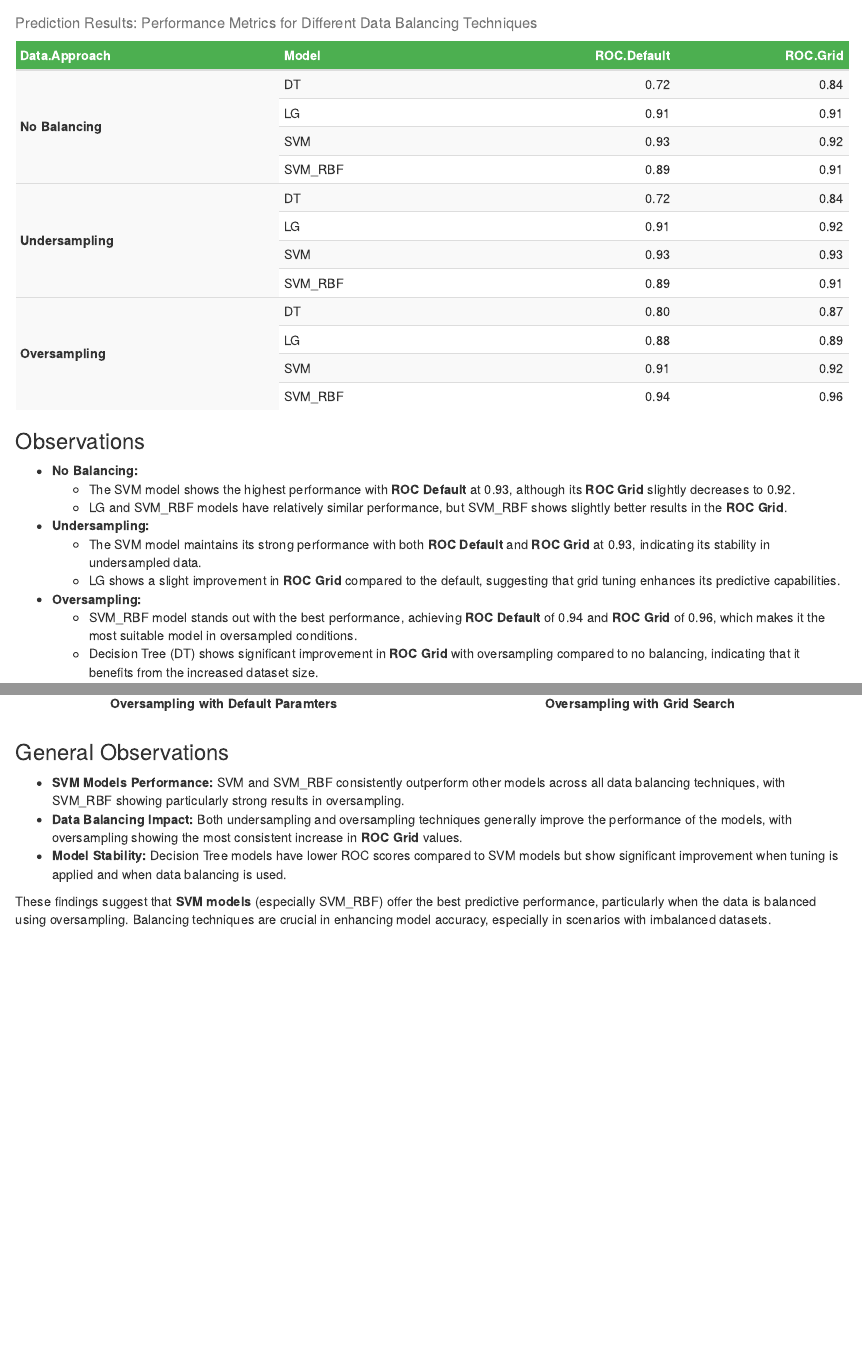
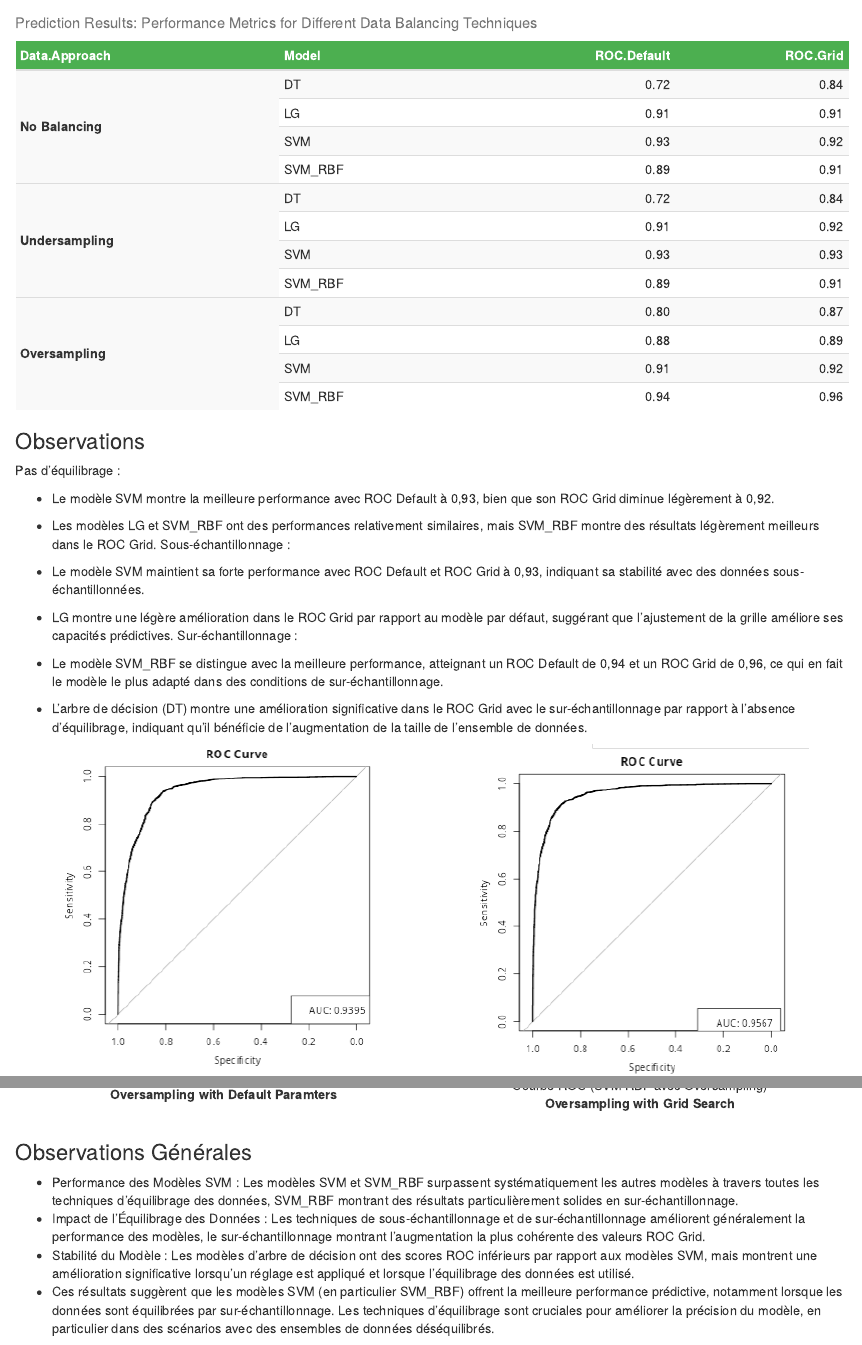
Before and after one commit to RamiBouk/Shiny_Project, an R Markdown document (data2_report.rmd): the page in a window 1100 px wide, from 2230 px down, and a second part further down, joined at a grey line. Rendered offline with R 4.5, knitr and Pandoc, with nearby package versions; drawn as R Markdown's standard HTML page in place of the format the file asks for; some code elsewhere in the file could not run offline; common packages that the code uses without loading them are loaded.

Commit message:
pushing to remote modifications

````diff
--- a/data2_report.rmd
+++ b/data2_report.rmd
@@ -345,19 +345,18 @@ kable(new_data, caption = "Prediction Results: Performance Metrics for Different
   kable_styling(bootstrap_options = c("striped", "hover", "condensed", "responsive"))
 ```
 ### Observations
+Pas d'équilibrage :
 
-- **No Balancing:**
-  - The SVM model shows the highest performance with **ROC Default** at 0.93, although its **ROC Grid** slightly decreases to 0.92.
-  - LG and SVM_RBF models have relatively similar performance, but SVM_RBF shows slightly better results in the **ROC Grid**.
+- Le modèle SVM montre la meilleure performance avec ROC Default à 0,93, bien que son ROC Grid diminue légèrement à 0,92.
+- Les modèles LG et SVM_RBF ont des performances relativement similaires, mais SVM_RBF montre des résultats légèrement meilleurs dans le ROC Grid.
+Sous-échantillonnage :
 
-- **Undersampling:**
-  - The SVM model maintains its strong performance with both **ROC Default** and **ROC Grid** at 0.93, indicating its stability in undersampled data.
-  - LG shows a slight improvement in **ROC Grid** compared to the default, suggesting that grid tuning enhances its predictive capabilities.
+- Le modèle SVM maintient sa forte performance avec ROC Default et ROC Grid à 0,93, indiquant sa stabilité avec des données sous-échantillonnées.
+-  LG montre une légère amélioration dans le ROC Grid par rapport au modèle par défaut, suggérant que l'ajustement de la grille améliore ses capacités prédictives.
+Sur-échantillonnage :
 
-- **Oversampling:**
-  - SVM_RBF model stands out with the best performance, achieving **ROC Default** of 0.94 and **ROC Grid** of 0.96, which makes it the most suitable model in oversampled conditions.
-  - Decision Tree (DT) shows significant improvement in **ROC Grid** with oversampling compared to no balancing, indicating that it benefits from the increased dataset size.
-
+- Le modèle SVM_RBF se distingue avec la meilleure performance, atteignant un ROC Default de 0,94 et un ROC Grid de 0,96, ce qui en fait le modèle le plus adapté dans des conditions de sur-échantillonnage.
+- L'arbre de décision (DT) montre une amélioration significative dans le ROC Grid avec le sur-échantillonnage par rapport à l'absence d'équilibrage, indiquant qu'il bénéficie de l'augmentation de la taille de l'ensemble de données.
 
 <div style="display: flex; justify-content: space-between;">
 
@@ -376,10 +375,8 @@ kable(new_data, caption = "Prediction Results: Performance Metrics for Different
 
 </div>
 
-### General Observations
-
-- **SVM Models Performance:** SVM and SVM_RBF consistently outperform other models across all data balancing techniques, with SVM_RBF showing particularly strong results in oversampling.
-- **Data Balancing Impact:** Both undersampling and oversampling techniques generally improve the performance of the models, with oversampling showing the most consistent increase in **ROC Grid** values.
-- **Model Stability:** Decision Tree models have lower ROC scores compared to SVM models but show significant improvement when tuning is applied and when data balancing is used.
-
-These findings suggest that **SVM models** (especially SVM_RBF) offer the best predictive performance, particularly when the data is balanced using oversampling. Balancing techniques are crucial in enhancing model accuracy, especially in scenarios with imbalanced datasets.
+### Observations Générales
+- Performance des Modèles SVM : Les modèles SVM et SVM_RBF surpassent systématiquement les autres modèles à travers toutes les techniques d'équilibrage des données, SVM_RBF montrant des résultats particulièrement solides en sur-échantillonnage.
+- Impact de l'Équilibrage des Données : Les techniques de sous-échantillonnage et de sur-échantillonnage améliorent généralement la performance des modèles, le sur-échantillonnage montrant l'augmentation la plus cohérente des valeurs ROC Grid.
+- Stabilité du Modèle : Les modèles d'arbre de décision ont des scores ROC inférieurs par rapport aux modèles SVM, mais montrent une amélioration significative lorsqu'un réglage est appliqué et lorsque l'équilibrage des données est utilisé.
+- Ces résultats suggèrent que les modèles SVM (en particulier SVM_RBF) offrent la meilleure performance prédictive, notamment lorsque les données sont équilibrées par sur-échantillonnage. Les techniques d'équilibrage sont cruciales pour améliorer la précision du modèle, en particulier dans des scénarios avec des ensembles de données déséquilibrés.
````
Also changed, not shown: data1_report.rmd (+0 -1 lines), data3_report.rmd (+4 -2 lines), data1_report.html, data2_report.html, data3_report.html (added), data2_report.rmd (4 more changed lines), 1 other file.
